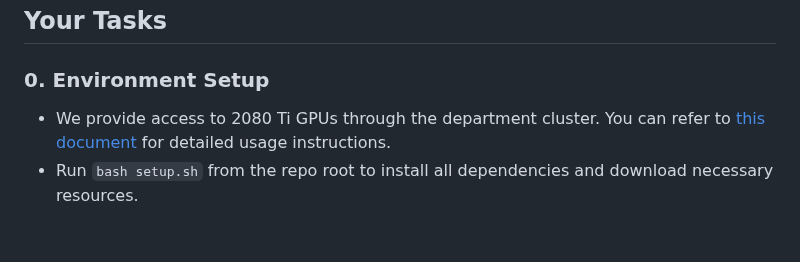
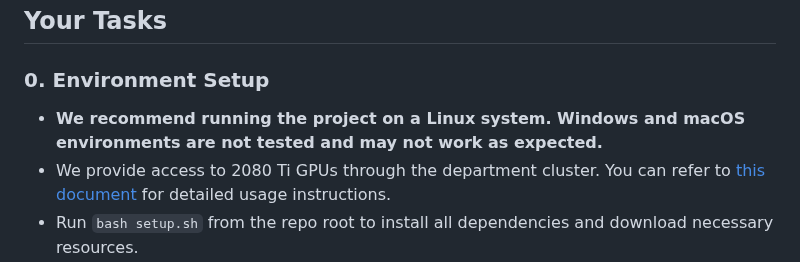
Before and after one commit to timho1047/COMP4901B-LLMs, a Markdown page: assignment2/README.md, the part around the change. Drawn GitHub-style; blank space fills up the shorter version.

```diff
--- a/assignment2/README.md
+++ b/assignment2/README.md
@@ -39,6 +39,7 @@ Honor code violation will directly cause failing the course.
 ## Your Tasks
 
 ### 0. Environment Setup
+- **We recommend running the project on a Linux system. Windows and macOS environments are not tested and may not work as expected.**
 - We provide access to 2080 Ti GPUs through the department cluster. You can refer to [this document](school_cluster.md) for detailed usage instructions.
 - Run `bash setup.sh` from the repo root to install all dependencies and download necessary resources.
 - The script installs PyTorch, Transformers, DeepSpeed, and other required packages.
```
